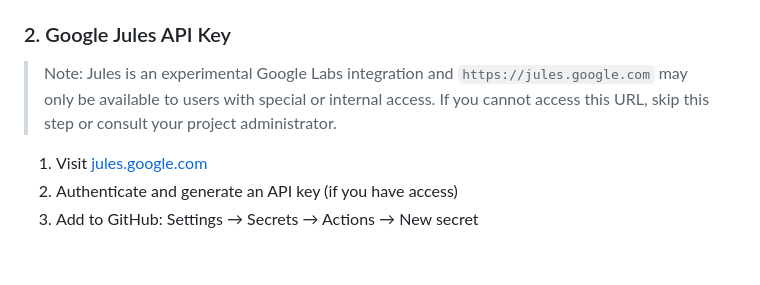
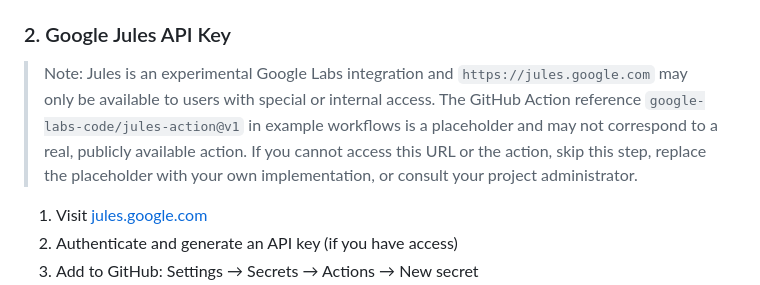
Before and after one commit to agentic-dev-library/thumbcode, a Markdown page: .github/WORKFLOWS.md, the part around the change. Rendered like a GitHub page; blank space fills up the shorter version.

Commit message:
Update .github/WORKFLOWS.md
Co-authored-by: Copilot <175728472+Copilot@users.noreply.github.com>

```diff
--- a/.github/WORKFLOWS.md
+++ b/.github/WORKFLOWS.md
@@ -318,7 +318,7 @@ Add these to your GitHub repository secrets:
 
 ### 2. Google Jules API Key
 
-> Note: Jules is an experimental Google Labs integration and `https://jules.google.com` may only be available to users with special or internal access. If you cannot access this URL, skip this step or consult your project administrator.
+> Note: Jules is an experimental Google Labs integration and `https://jules.google.com` may only be available to users with special or internal access. The GitHub Action reference `google-labs-code/jules-action@v1` in example workflows is a placeholder and may not correspond to a real, publicly available action. If you cannot access this URL or the action, skip this step, replace the placeholder with your own implementation, or consult your project administrator.
 
 1. Visit [jules.google.com](https://jules.google.com)
 2. Authenticate and generate an API key (if you have access)
```
